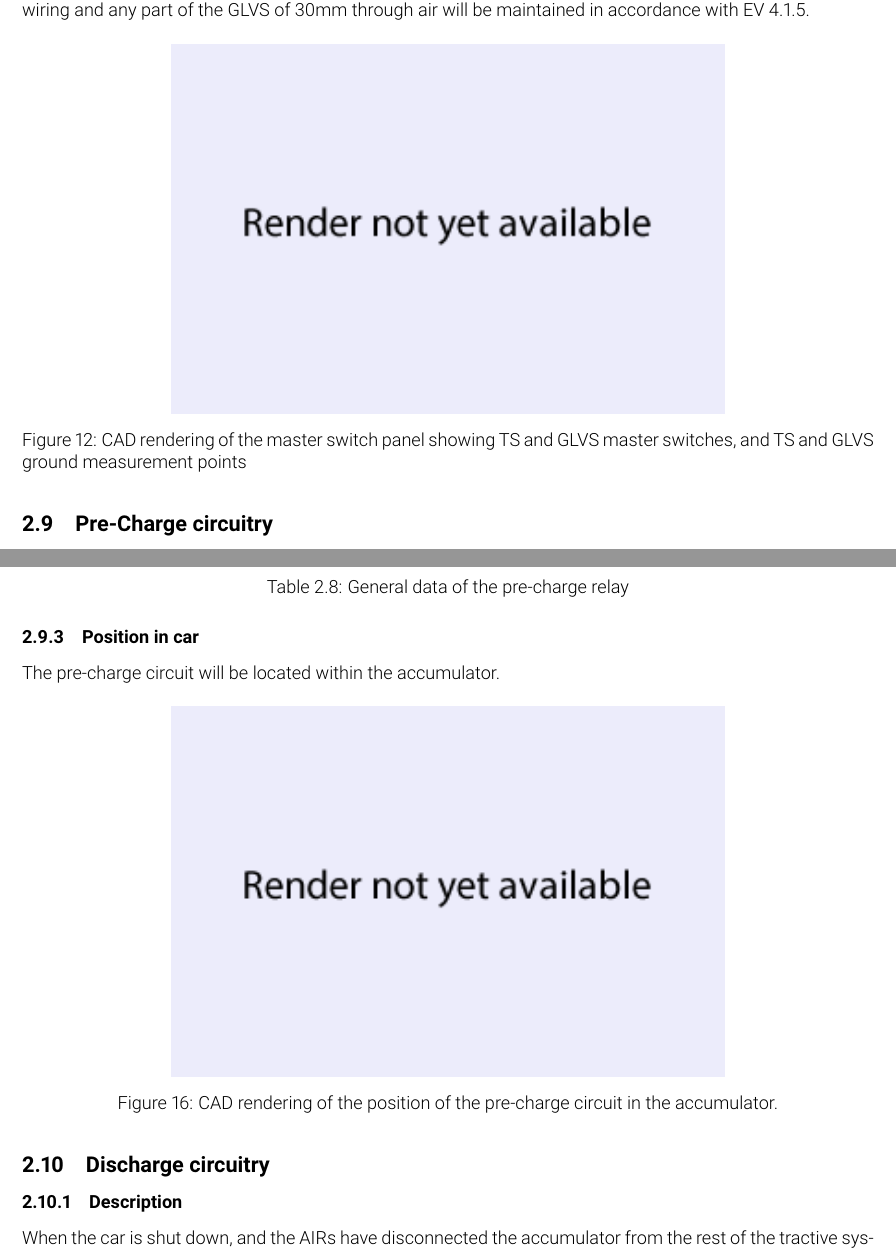
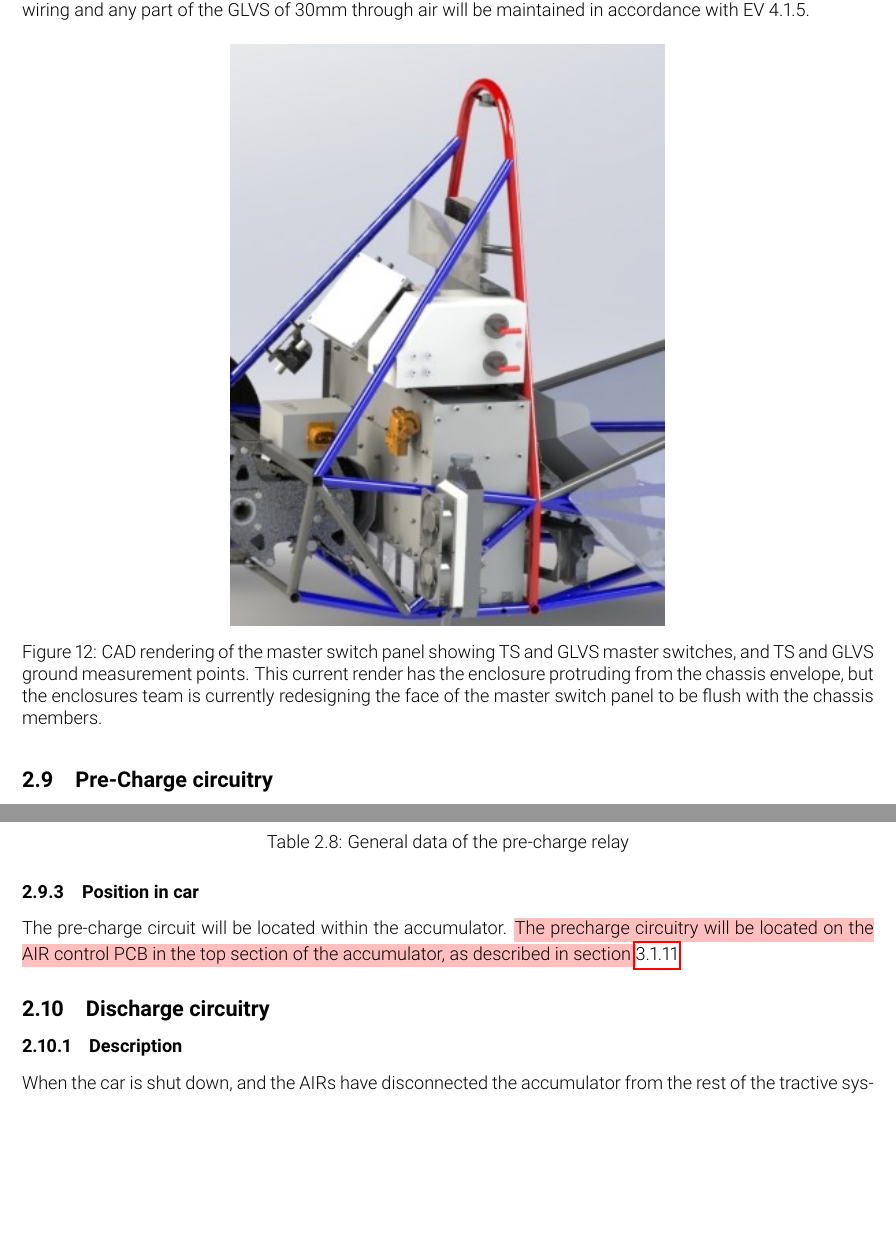
Before and after one commit to olin-electric-motorsports/ESF, a LaTeX document (esf_main.tex): two parts of pages 21 and 25 of 61 before the commit and two parts of pages 22 and 26 of 62 after it, joined at a grey line, cut so that both start at the same text, the shorter picture padded with empty space. Compiled offline with pdfLaTeX.

Commit message:
Fixed missing renders

```diff
--- a/esf_main.tex
+++ b/esf_main.tex
@@ -535,8 +535,8 @@ The TSMPs will be located in the master switch panel enclosure shown in \fref{fi
 
 \begin{figure}[H]
 \centering
-\includegraphics[scale=1]{render_not_available.png}
-\caption{CAD rendering of the master switch panel showing TS and GLVS master switches, and TS and GLVS ground measurement points}
+\includegraphics[scale=1]{MSP_Box_Angle}
+\caption{CAD rendering of the master switch panel showing TS and GLVS master switches, and TS and GLVS ground measurement points. This current render has the enclosure protruding from the chassis envelope, but the enclosures team is currently redesigning the face of the master switch panel to be flush with the chassis members.}
 \label{fig:master_switch_panel}
 \end{figure}
 
@@ -605,14 +605,7 @@ In order to prevent inrush current that could damage the motor controller or AIR
 
 \subsubsection{Position in car}
 %Provide CAD-renderings showing all relevant parts. Mark the parts in the rendering, if necessary.
-The pre-charge circuit will be located within the accumulator.
-
-\begin{figure}[H]
-    \centering
-    \includegraphics[scale=1]{render_not_available.png}
-    \caption{CAD rendering of the position of the pre-charge circuit in the accumulator.}
-\end{figure}
-
+The pre-charge circuit will be located within the accumulator. \hlr{The precharge circuitry will be located on the AIR control PCB in the top section of the accumulator, as described in section }\ref{accumulator_mechanical_configuration}.
 
 \subsection{Discharge circuitry}\label{discharge_circuitry}
 \subsubsection{Description}
```
Also changed, not shown: img/EnergyMeterBackISO.png (added), img/MSP_Box_Angle.JPG (added), img/MotorController3-1-17.png (added), esf_main.tex (14 more changed lines).
